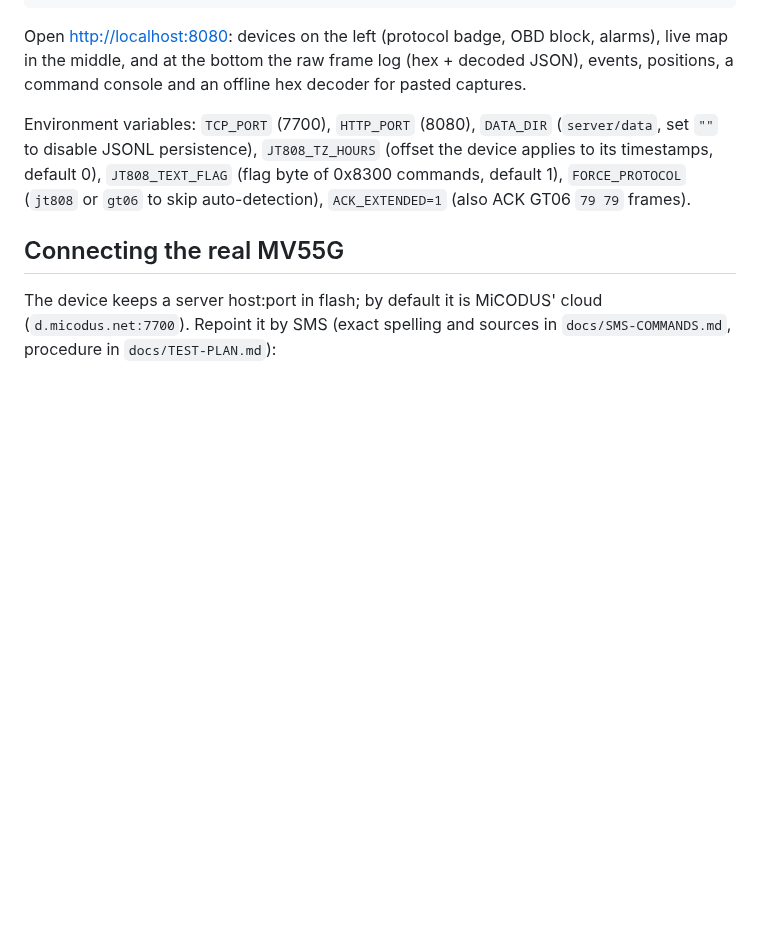
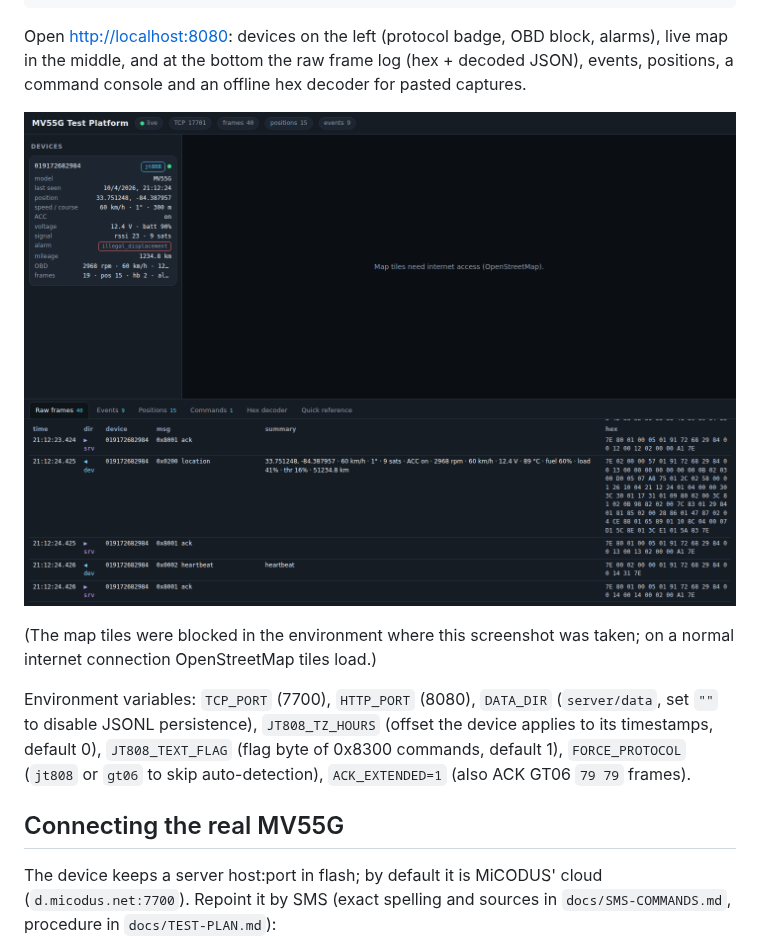
Before and after one commit to info4keyslocksmith-jpg/fifa-world-cup, a Markdown page: micodus-mv55g/README.md, the part around the change. Drawn GitHub-style; pictures changed too: micodus-mv55g/docs/images/dashboard.png (added); blank space fills up the shorter version.

Commit message:
Dashboard screenshots and sticky-header fix
Co-Authored-By: Claude Fable 5.1 <noreply@anthropic.com>
Claude-Session: https://claude.ai/code/session_01FGEoSZvPzimmQ8LhLKL9Qf

```diff
--- a/micodus-mv55g/README.md
+++ b/micodus-mv55g/README.md
@@ -36,6 +36,11 @@ node --test                            # 66 tests: framing, CRC/XOR, every messa
 Open <http://localhost:8080>: devices on the left (protocol badge, OBD block, alarms), live map
 in the middle, and at the bottom the raw frame log (hex + decoded JSON), events, positions, a
 command console and an offline hex decoder for pasted captures.
+
+![dashboard with a simulated MV55G](docs/images/dashboard.png)
+
+(The map tiles were blocked in the environment where this screenshot was taken; on a normal
+internet connection OpenStreetMap tiles load.)
 
 Environment variables: `TCP_PORT` (7700), `HTTP_PORT` (8080), `DATA_DIR` (`server/data`, set `""`
 to disable JSONL persistence), `JT808_TZ_HOURS` (offset the device applies to its timestamps,
```
Also changed, not shown: micodus-mv55g/docs/images/dashboard-positions.png (added), 1 other file.
